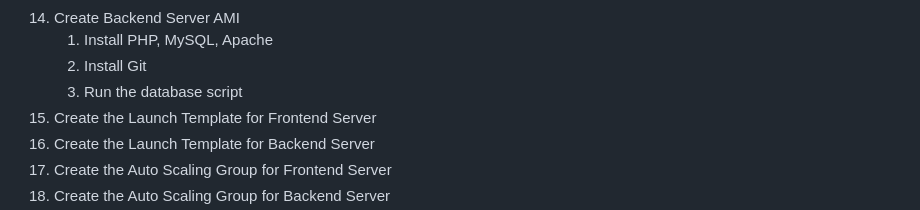
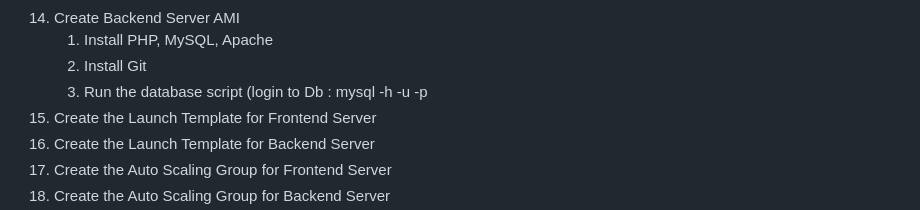
Before and after one commit to pritam554/three-tier-architecture-aws, a Markdown page: README.md, the part around the change. Drawn GitHub-style.

```diff
--- a/README.md
+++ b/README.md
@@ -108,7 +108,7 @@ three-tier-architecture-aws/
 14. Create Backend Server AMI
     1. Install PHP, MySQL, Apache
     2. Install Git
-    3. Run the database script
+    3. Run the database script   (login to Db :  mysql -h <endpoint> -u <user> -p
 15. Create the Launch Template for Frontend Server
 16. Create the Launch Template for Backend Server
 17. Create the Auto Scaling Group for Frontend Server
```
